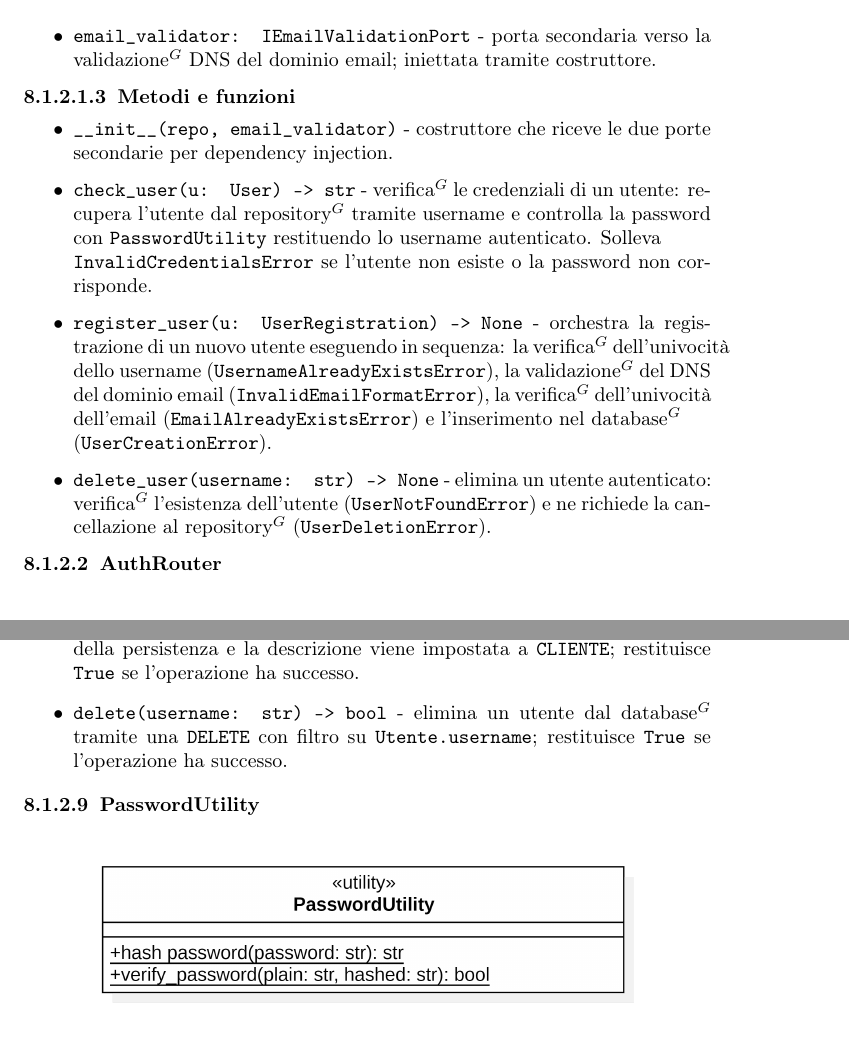
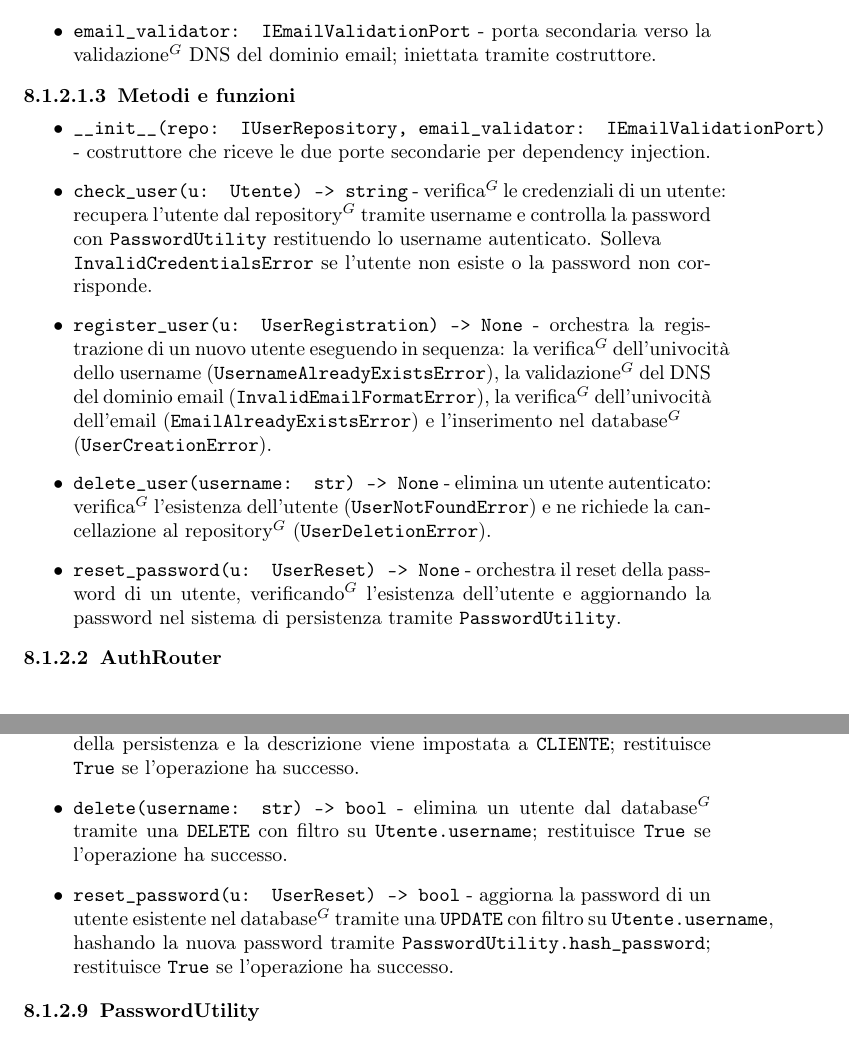
Before and after one commit to NullPointersGroup/Documentazione, a LaTeX document (src/PB/Documenti Esterni/Specifica Tecnica/Specifica_Tecnica.tex, which reads src/PB/Documenti Esterni/Specifica Tecnica/content/autenticazione_backend.tex): two parts of pages 39 and 45 of 64 before the commit and two parts of pages 39 and 46 of 64 after it, joined at a grey line, cut so that both start at the same text. Compiled offline with pdfLaTeX.

Commit message:
Correzioni classi

```diff
--- a/src/PB/Documenti Esterni/Specifica Tecnica/content/autenticazione_backend.tex
+++ b/src/PB/Documenti Esterni/Specifica Tecnica/content/autenticazione_backend.tex
@@ -26,10 +26,11 @@ Implementa la logica di business orchestrando i servizi di persistenza (\texttt{
 
 \subsubsubsubsection{Metodi e funzioni}
 \begin{itemize}
-	\item \texttt{\_\_init\_\_(repo, email\_validator)} - costruttore che riceve le due porte secondarie per dependency injection.
-	\item \texttt{check\_user(u: User) -> str} - verifica$^G$ le credenziali di un utente: recupera l'utente dal repository$^G$ tramite username e controlla la password con \texttt{PasswordUtility} restituendo lo username autenticato. Solleva \newline \texttt{InvalidCredentialsError} se l'utente non esiste o la password non corrisponde.
+	\item \texttt{\_\_init\_\_(repo: IUserRepository, email\_validator: IEmailValidationPort)} - costruttore che riceve le due porte secondarie per dependency injection.
+	\item \texttt{check\_user(u: Utente) -> string} - verifica$^G$ le credenziali di un utente: recupera l'utente dal repository$^G$ tramite username e controlla la password con \texttt{PasswordUtility} restituendo lo username autenticato. Solleva \newline \texttt{InvalidCredentialsError} se l'utente non esiste o la password non corrisponde.
 	\item \texttt{register\_user(u: UserRegistration) -> None} - orchestra la registrazione di un nuovo utente eseguendo in sequenza: la verifica$^G$ dell'univocità dello username (\texttt{UsernameAlreadyExistsError}), la validazione$^G$ del DNS del dominio email (\texttt{InvalidEmailFormatError}), la verifica$^G$ dell'univocità dell'email (\texttt{EmailAlreadyExistsError}) e l'inserimento nel database$^G$ \newline (\texttt{UserCreationError}).
 	\item \texttt{delete\_user(username: str) -> None} - elimina un utente autenticato: verifica$^G$ l'esistenza dell'utente (\texttt{UserNotFoundError}) e ne richiede la cancellazione al repository$^G$ (\texttt{UserDeletionError}).
+	\item \texttt{reset\_password(u: UserReset) -> None} - orchestra il reset della password di un utente, verificando$^G$ l'esistenza dell'utente e aggiornando la password nel sistema di persistenza tramite \texttt{PasswordUtility}.
 \end{itemize}
 
 \subsubsubsection{AuthRouter}
@@ -198,6 +201,7 @@ Traduce le operazioni di dominio in query SQL$^G$ tramite \texttt{QueryExecutor}
 	\item \texttt{find\_by\_email(email: str) -> Utente} - recupera un utente dal database$^G$ tramite email usando una \texttt{SELECT} con filtro su \texttt{Utente.email}; restituisce \texttt{None} se non trovato.
 	\item \texttt{save(u: UserRegistration) -> bool} - inserisce un nuovo utente nel database$^G$ tramite una \texttt{INSERT}, ricevendo un oggetto \texttt{UserRegistration} contenente username, email e password in chiaro. La trasmissione della password in chiaro è considerata sicura in quanto il sistema opera esclusivamente su HTTPS, che garantisce la cifratura a livello di trasporto. La password viene hashata tramite \texttt{PasswordUtility.hash\_password} prima della persistenza e la descrizione viene impostata a \texttt{CLIENTE}; restituisce \texttt{True} se l'operazione ha successo.
 	\item \texttt{delete(username: str) -> bool} - elimina un utente dal database$^G$ tramite una \texttt{DELETE} con filtro su \texttt{Utente.username}; restituisce \texttt{True} se l'operazione ha successo.
+	\item \texttt{reset\_password(u: UserReset) -> bool} - aggiorna la password di un utente esistente nel database$^G$ tramite una \texttt{UPDATE} con filtro su \texttt{Utente.username}, hashando la nuova password tramite \texttt{PasswordUtility.hash\_password}; restituisce \texttt{True} se l'operazione ha successo.
 \end{itemize}
 
 \subsubsubsection{PasswordUtility}
```
Also changed, not shown: src/PB/Documenti Esterni/Specifica Tecnica/content/autenticazione_frontend.tex (+3 -3 lines), src/shared/images/SpecificaTecnica/Autenticazione/AuthRouter.png, src/shared/images/SpecificaTecnica/Autenticazione/IUserRepoPort.png, src/shared/images/SpecificaTecnica/Autenticazione/RegisterModel.png, src/shared/images/SpecificaTecnica/Autenticazione/UMLAutenticazioneBackend.png, src/shared/images/SpecificaTecnica/Autenticazione/UMLAutenticazioneFrontend.png, src/shared/images/SpecificaTecnica/Autenticazione/UserRepository.png, src/shared/images/SpecificaTecnica/Autenticazione/UserService.png, src/PB/Documenti Esterni/Specifica Tecnica/content/autenticazione_backend.tex (2 more changed lines).
